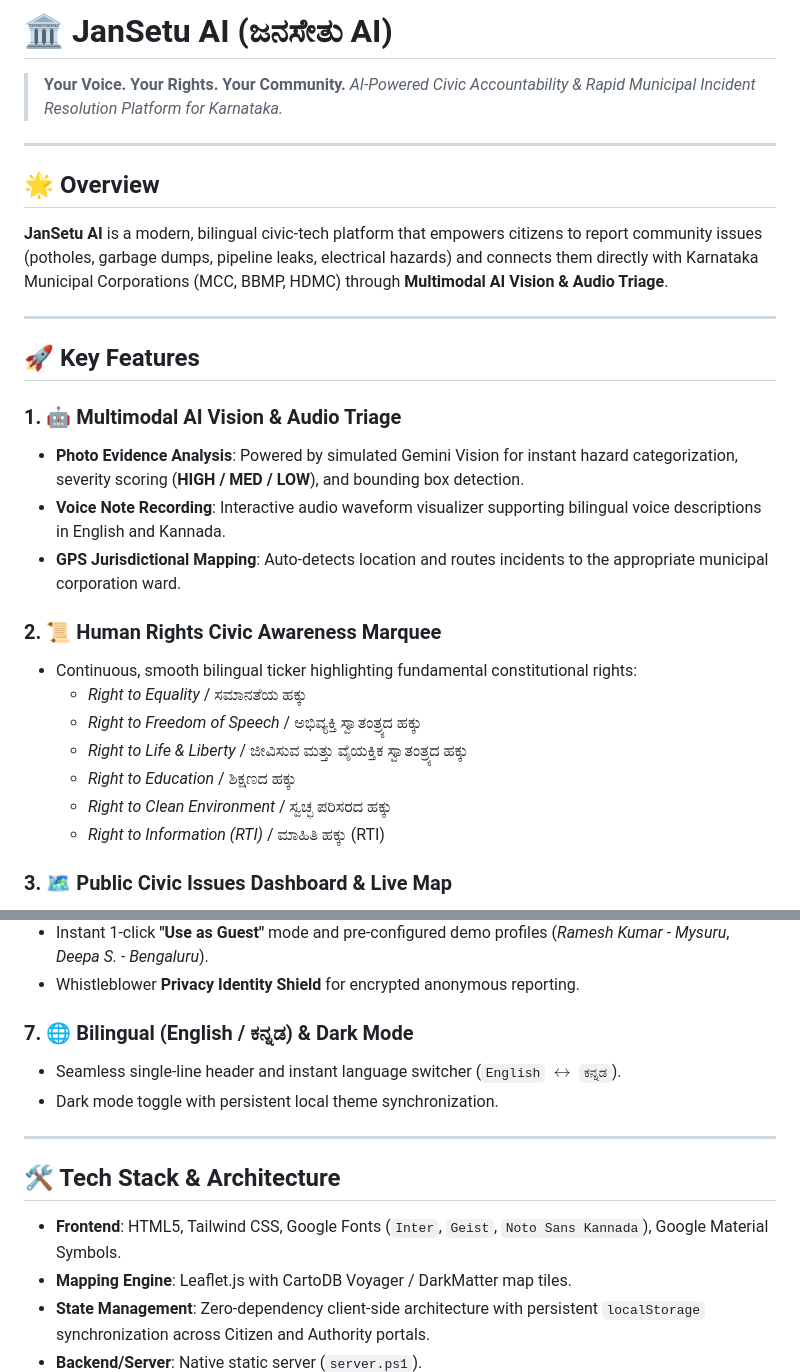
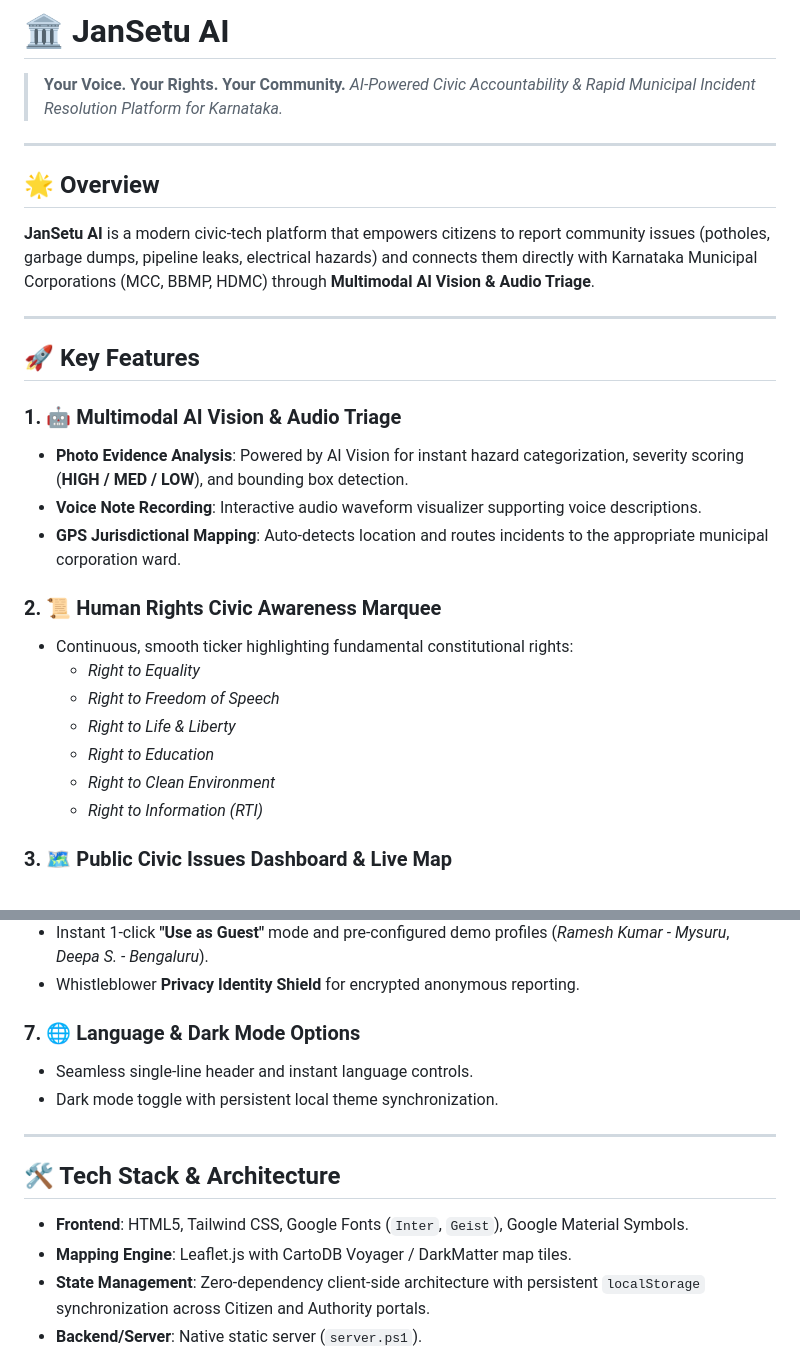
Before and after one commit to Nishanth-M-P/Jansatu, a Markdown page: README.md, 2 parts joined by grey strips. Rendered like a GitHub page.

Commit message:
docs: remove Kannada script from README and format 100% in English

```diff
--- a/README.md
+++ b/README.md
@@ -1,4 +1,4 @@
-# 🏛️ JanSetu AI (ಜನಸೇತು AI)
+# 🏛️ JanSetu AI
 > **Your Voice. Your Rights. Your Community.**
 > *AI-Powered Civic Accountability & Rapid Municipal Incident Resolution Platform for Karnataka.*
 
@@ -6,25 +6,25 @@
 
 ## 🌟 Overview
 
-**JanSetu AI** is a modern, bilingual civic-tech platform that empowers citizens to report community issues (potholes, garbage dumps, pipeline leaks, electrical hazards) and connects them directly with Karnataka Municipal Corporations (MCC, BBMP, HDMC) through **Multimodal AI Vision & Audio Triage**.
+**JanSetu AI** is a modern civic-tech platform that empowers citizens to report community issues (potholes, garbage dumps, pipeline leaks, electrical hazards) and connects them directly with Karnataka Municipal Corporations (MCC, BBMP, HDMC) through **Multimodal AI Vision & Audio Triage**.
 
 ---
 
 ## 🚀 Key Features
 
 ### 1. 🤖 Multimodal AI Vision & Audio Triage
-- **Photo Evidence Analysis**: Powered by simulated Gemini Vision for instant hazard categorization, severity scoring (**HIGH / MED / LOW**), and bounding box detection.
-- **Voice Note Recording**: Interactive audio waveform visualizer supporting bilingual voice descriptions in English and Kannada.
+- **Photo Evidence Analysis**: Powered by AI Vision for instant hazard categorization, severity scoring (**HIGH / MED / LOW**), and bounding box detection.
+- **Voice Note Recording**: Interactive audio waveform visualizer supporting voice descriptions.
 - **GPS Jurisdictional Mapping**: Auto-detects location and routes incidents to the appropriate municipal corporation ward.
 
 ### 2. 📜 Human Rights Civic Awareness Marquee
-- Continuous, smooth bilingual ticker highlighting fundamental constitutional rights:
-  - *Right to Equality* / ಸಮಾನತೆಯ ಹಕ್ಕು
-  - *Right to Freedom of Speech* / ಅಭಿವ್ಯಕ್ತಿ ಸ್ವಾತಂತ್ರ್ಯದ ಹಕ್ಕು
-  - *Right to Life & Liberty* / ಜೀವಿಸುವ ಮತ್ತು ವೈಯಕ್ತಿಕ ಸ್ವಾತಂತ್ರ್ಯದ ಹಕ್ಕು
-  - *Right to Education* / ಶಿಕ್ಷಣದ ಹಕ್ಕು
-  - *Right to Clean Environment* / ಸ್ವಚ್ಛ ಪರಿಸರದ ಹಕ್ಕು
-  - *Right to Information (RTI)* / ಮಾಹಿತಿ ಹಕ್ಕು (RTI)
+- Continuous, smooth ticker highlighting fundamental constitutional rights:
+  - *Right to Equality*
+  - *Right to Freedom of Speech*
+  - *Right to Life & Liberty*
+  - *Right to Education*
+  - *Right to Clean Environment*
+  - *Right to Information (RTI)*
 
 ### 3. 🗺️ Public Civic Issues Dashboard & Live Map
 - Interactive **Leaflet.js** map with color-coded, pulsing priority pins.
@@ -47,15 +47,15 @@
 - Instant 1-click **"Use as Guest"** mode and pre-configured demo profiles (*Ramesh Kumar - Mysuru*, *Deepa S. - Bengaluru*).
 - Whistleblower **Privacy Identity Shield** for encrypted anonymous reporting.
 
-### 7. 🌐 Bilingual (English / ಕನ್ನಡ) & Dark Mode
-- Seamless single-line header and instant language switcher (`English` $\leftrightarrow$ `ಕನ್ನಡ`).
+### 7. 🌐 Language & Dark Mode Options
+- Seamless single-line header and instant language controls.
 - Dark mode toggle with persistent local theme synchronization.
 
 ---
 
 ## 🛠️ Tech Stack & Architecture
 
-- **Frontend**: HTML5, Tailwind CSS, Google Fonts (`Inter`, `Geist`, `Noto Sans Kannada`), Google Material Symbols.
+- **Frontend**: HTML5, Tailwind CSS, Google Fonts (`Inter`, `Geist`), Google Material Symbols.
 - **Mapping Engine**: Leaflet.js with CartoDB Voyager / DarkMatter map tiles.
 - **State Management**: Zero-dependency client-side architecture with persistent `localStorage` synchronization across Citizen and Authority portals.
 - **Backend/Server**: Native static server (`server.ps1`).
```
